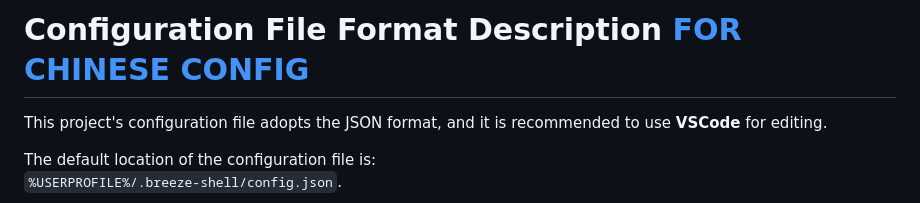
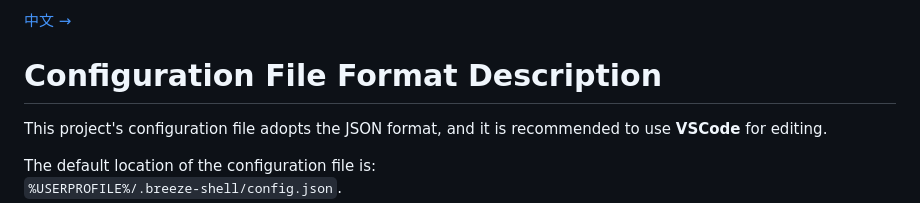
Before and after one commit to std-microblock/breeze-shell, a Markdown page: CONFIG.md, the part around the change. GitHub-like rendering.

Commit message:
docs: CONFIG.md

```diff
--- a/CONFIG.md
+++ b/CONFIG.md
@@ -1,4 +1,6 @@
-# Configuration File Format Description [FOR CHINESE CONFIG](./CONFIG_zh.md)
+[中文 →](./CONFIG_zh.md)
+
+# Configuration File Format Description
 
 This project's configuration file adopts the JSON format, and it is recommended to use **VSCode** for editing.
 
```
